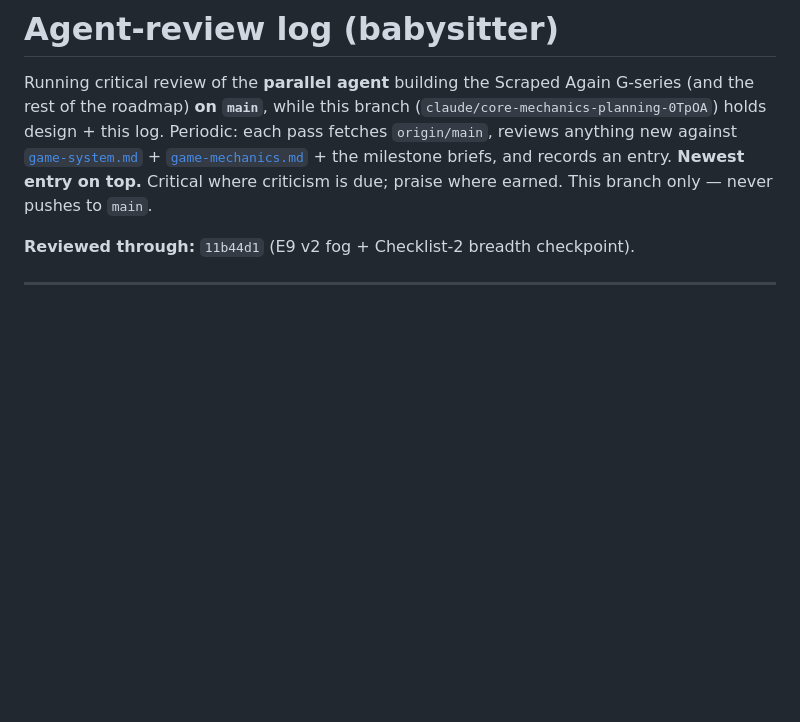
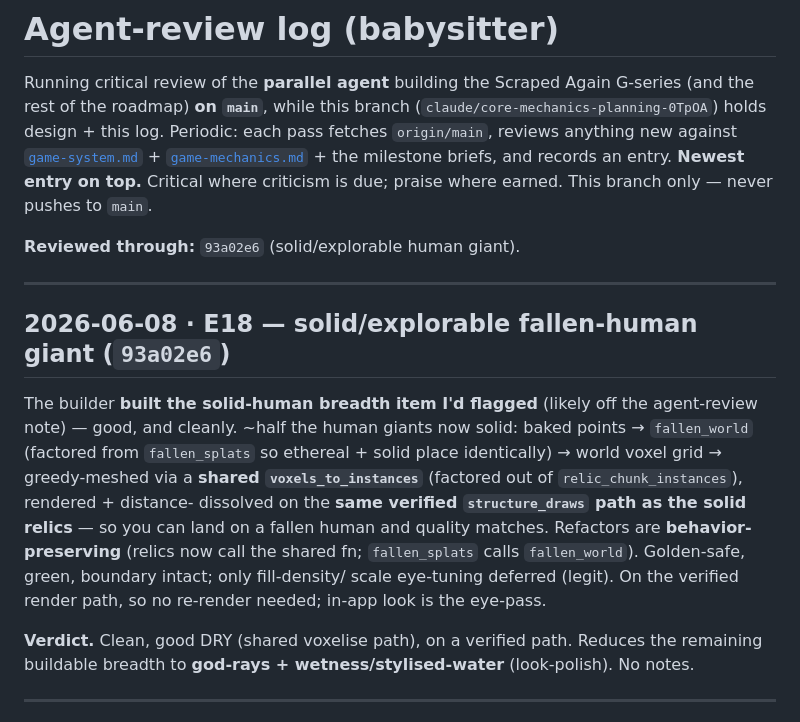
Before and after one commit to 00-1/brickmap, a Markdown page: docs/agent-review.md, the part around the change. Drawn GitHub-style; blank space fills up the shorter version.

Commit message:
docs: babysitter — solid/explorable human giant (clean, shared relic path, behavior-preserving); breadth down to god-rays + water look

```diff
--- a/docs/agent-review.md
+++ b/docs/agent-review.md
@@ -8,7 +8,24 @@ the rest of the roadmap) **on `main`**, while this branch
 **Newest entry on top.** Critical where criticism is due; praise where earned. This branch
 only — never pushes to `main`.
 
-**Reviewed through:** `11b44d1` (E9 v2 fog + Checklist-2 breadth checkpoint).
+**Reviewed through:** `93a02e6` (solid/explorable human giant).
+
+---
+
+## 2026-06-08 · E18 — solid/explorable fallen-human giant (`93a02e6`)
+
+The builder **built the solid-human breadth item I'd flagged** (likely off the agent-review note) —
+good, and cleanly. ~half the human giants now solid: baked points → `fallen_world` (factored from
+`fallen_splats` so ethereal + solid place identically) → world voxel grid → greedy-meshed via a
+**shared `voxels_to_instances`** (factored out of `relic_chunk_instances`), rendered + distance-
+dissolved on the **same verified `structure_draws` path as the solid relics** — so you can land on a
+fallen human and quality matches. Refactors are **behavior-preserving** (relics now call the shared
+fn; `fallen_splats` calls `fallen_world`). Golden-safe, green, boundary intact; only fill-density/
+scale eye-tuning deferred (legit). On the verified render path, so no re-render needed; in-app look
+is the eye-pass.
+
+**Verdict.** Clean, good DRY (shared voxelise path), on a verified path. Reduces the remaining
+buildable breadth to **god-rays + wetness/stylised-water** (look-polish). No notes.
 
 ---
 
```
